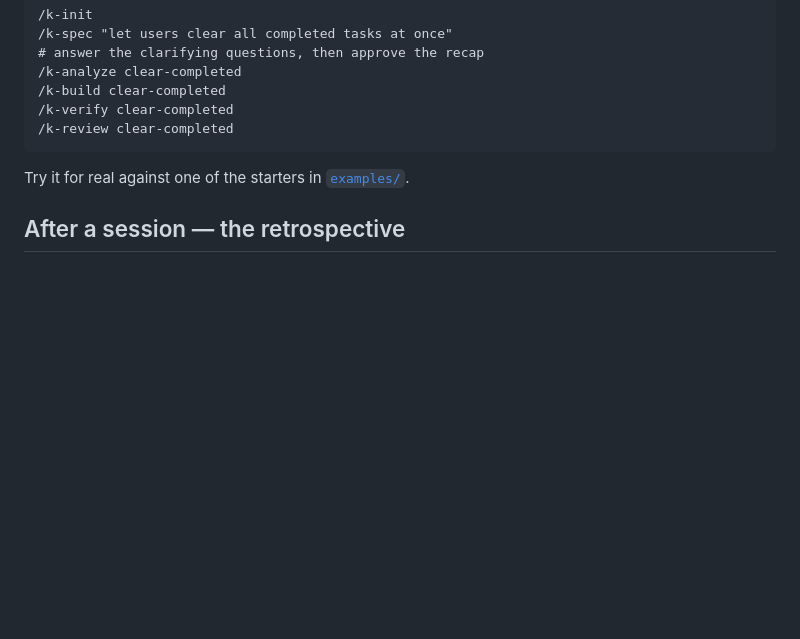
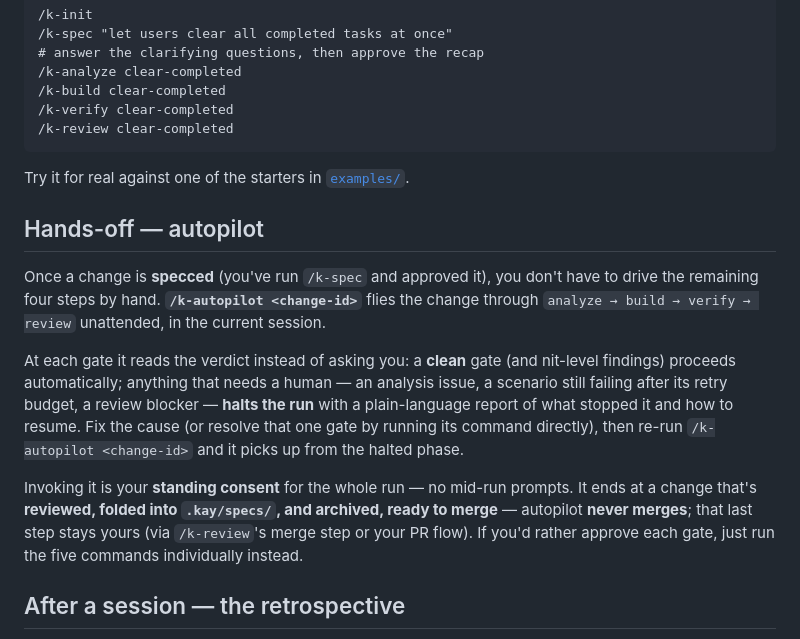
Before and after one commit to eneepo/Kay, a Markdown page: GUIDE.md, the part around the change. GitHub-like rendering; blank space fills up the shorter version.

Commit message:
Add k-autopilot — drive a change through the loop unattended
Port of Zeeg's z:autopilot to Kay: flies a specced change through
analyze → build → verify → review with no mid-run prompts, reading each
gate's verdict instead of asking. Clean/nit gates proceed; anything needing
a human halts with a report and a resume path (re-run /k-autopilot picks up
at the halted phase).

Adapted to Kay: a simple inline three-class gate model (no stop-taxonomy
file), no ledger/worktrees, and it ends at a reviewed+folded+archived change
ready to merge — it never merges (merging stays a human act).

Also list it as a companion skill in README and add a hands-off section to
GUIDE.

Co-Authored-By: Claude Opus 4.8 (1M context) <noreply@anthropic.com>
Claude-Session: https://claude.ai/code/session_01AoSzpFxAzTkUvdDEU8zak8

```diff
--- a/GUIDE.md
+++ b/GUIDE.md
@@ -103,6 +103,25 @@ reports.
 
 Try it for real against one of the starters in [`examples/`](examples).
 
+## Hands-off — autopilot
+
+Once a change is **specced** (you've run `/k-spec` and approved it), you don't have to
+drive the remaining four steps by hand. **`/k-autopilot <change-id>`** flies the change
+through `analyze → build → verify → review` unattended, in the current session.
+
+At each gate it reads the verdict instead of asking you: a **clean** gate (and
+nit-level findings) proceeds automatically; anything that needs a human — an analysis
+issue, a scenario still failing after its retry budget, a review blocker — **halts the
+run** with a plain-language report of what stopped it and how to resume. Fix the cause
+(or resolve that one gate by running its command directly), then re-run
+`/k-autopilot <change-id>` and it picks up from the halted phase.
+
+Invoking it is your **standing consent** for the whole run — no mid-run prompts. It
+ends at a change that's **reviewed, folded into `.kay/specs/`, and archived, ready to
+merge** — autopilot **never merges**; that last step stays yours (via `/k-review`'s
+merge step or your PR flow). If you'd rather approve each gate, just run the five
+commands individually instead.
+
 ## After a session — the retrospective
 
 Run **`/k-retro`** at the end of a working session, *before* you close the terminal —
```
Also changed, not shown: README.md (+2 -1 lines), 1 other file.
